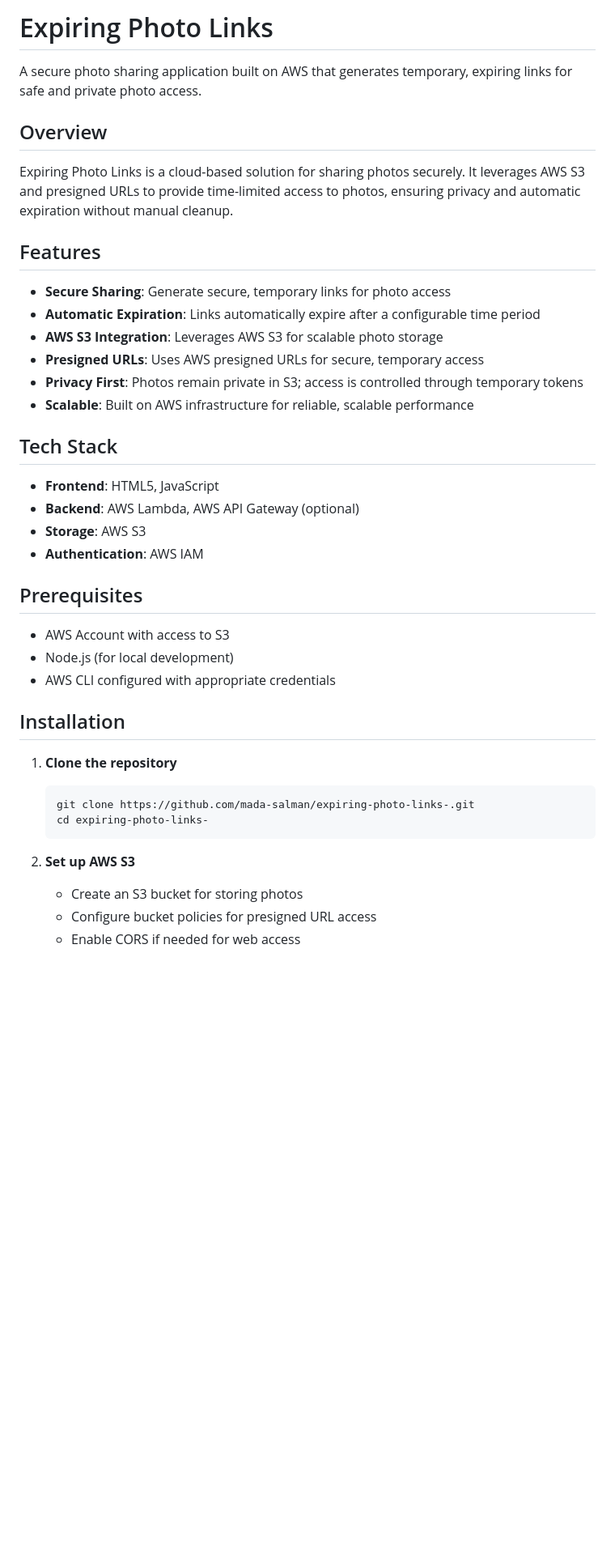
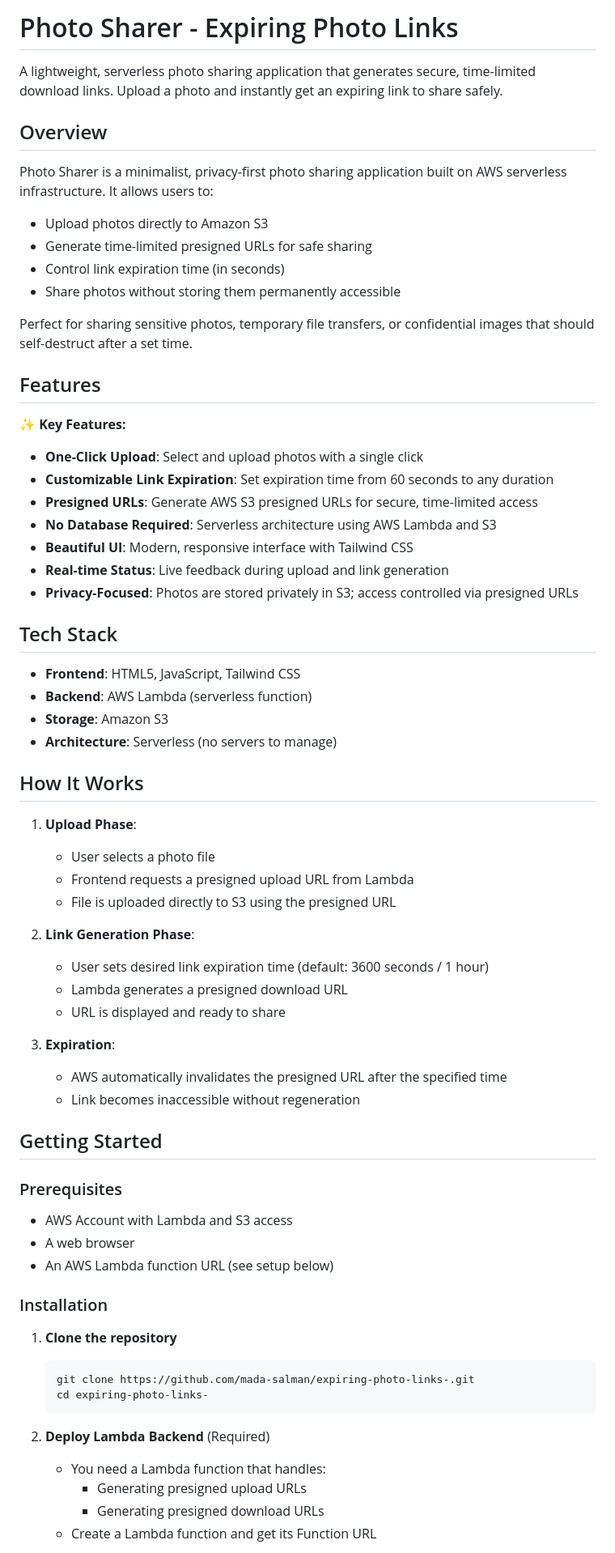
Before and after one commit to mada-salman/expiring-photo-links-, a Markdown page: README.md, the part around one of its changes. Shown at 81% size. Drawn GitHub-style; blank space fills up the shorter version.

````diff
--- a/README.md
+++ b/README.md
@@ -1,34 +1,60 @@
-# Expiring Photo Links
+# Photo Sharer - Expiring Photo Links
 
-A secure photo sharing application built on AWS that generates temporary, expiring links for safe and private photo access.
+A lightweight, serverless photo sharing application that generates secure, time-limited download links. Upload a photo and instantly get an expiring link to share safely.
 
 ## Overview
 
-Expiring Photo Links is a cloud-based solution for sharing photos securely. It leverages AWS S3 and presigned URLs to provide time-limited access to photos, ensuring privacy and automatic expiration without manual cleanup.
+Photo Sharer is a minimalist, privacy-first photo sharing application built on AWS serverless infrastructure. It allows users to:
+- Upload photos directly to Amazon S3
+- Generate time-limited presigned URLs for safe sharing
+- Control link expiration time (in seconds)
+- Share photos without storing them permanently accessible
+
+Perfect for sharing sensitive photos, temporary file transfers, or confidential images that should self-destruct after a set time.
 
 ## Features
 
-- **Secure Sharing**: Generate secure, temporary links for photo access
-- **Automatic Expiration**: Links automatically expire after a configurable time period
-- **AWS S3 Integration**: Leverages AWS S3 for scalable photo storage
-- **Presigned URLs**: Uses AWS presigned URLs for secure, temporary access
-- **Privacy First**: Photos remain private in S3; access is controlled through temporary tokens
-- **Scalable**: Built on AWS infrastructure for reliable, scalable performance
+✨ **Key Features:**
+- **One-Click Upload**: Select and upload photos with a single click
+- **Customizable Link Expiration**: Set expiration time from 60 seconds to any duration
+- **Presigned URLs**: Generate AWS S3 presigned URLs for secure, time-limited access
+- **No Database Required**: Serverless architecture using AWS Lambda and S3
+- **Beautiful UI**: Modern, responsive interface with Tailwind CSS
+- **Real-time Status**: Live feedback during upload and link generation
+- **Privacy-Focused**: Photos are stored privately in S3; access controlled via presigned URLs
 
 ## Tech Stack
 
-- **Frontend**: HTML5, JavaScript
-- **Backend**: AWS Lambda, AWS API Gateway (optional)
-- **Storage**: AWS S3
-- **Authentication**: AWS IAM
+- **Frontend**: HTML5, JavaScript, Tailwind CSS
+- **Backend**: AWS Lambda (serverless function)
+- **Storage**: Amazon S3
+- **Architecture**: Serverless (no servers to manage)
 
-## Prerequisites
+## How It Works
 
-- AWS Account with access to S3
-- Node.js (for local development)
-- AWS CLI configured with appropriate credentials
+1. **Upload Phase**:
+   - User selects a photo file
+   - Frontend requests a presigned upload URL from Lambda
+   - File is uploaded directly to S3 using the presigned URL
 
-## Installation
+2. **Link Generation Phase**:
+   - User sets desired link expiration time (default: 3600 seconds / 1 hour)
+   - Lambda generates a presigned download URL
+   - URL is displayed and ready to share
+
+3. **Expiration**:
+   - AWS automatically invalidates the presigned URL after the specified time
+   - Link becomes inaccessible without regeneration
+
+## Getting Started
+
+### Prerequisites
+
+- AWS Account with Lambda and S3 access
+- A web browser
+- An AWS Lambda function URL (see setup below)
+
+### Installation
 
 1. **Clone the repository**
    ```bash
@@ -36,8 +62,9 @@ Expiring Photo Links is a cloud-based solution for sharing photos securely. It l
    cd expiring-photo-links-
    ```
 
-2. **Set up AWS S3**
-   - Create an S3 bucket for storing photos
-   - Configure bucket policies for presigned URL access
-   - Enable CORS if needed for web access
+2. **Deploy Lambda Backend** (Required)
+   - You need a Lambda function that handles:
+     - Generating presigned upload URLs
+     - Generating presigned download URLs
+   - Create a Lambda function and get its Function URL
 
````
Also changed, not shown: other parts of README.md (+158 -93 lines).
